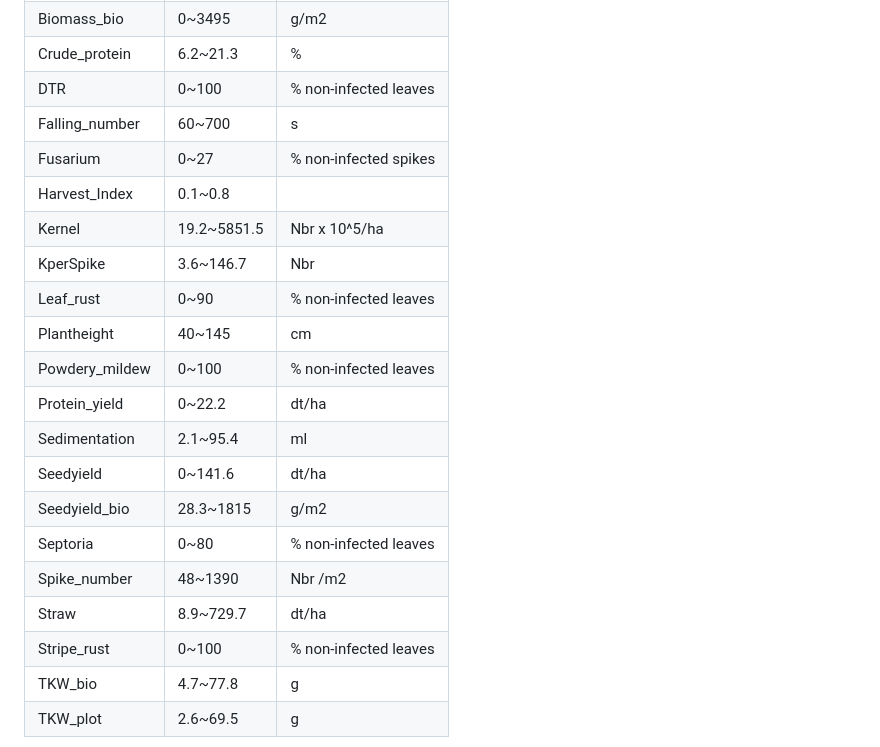
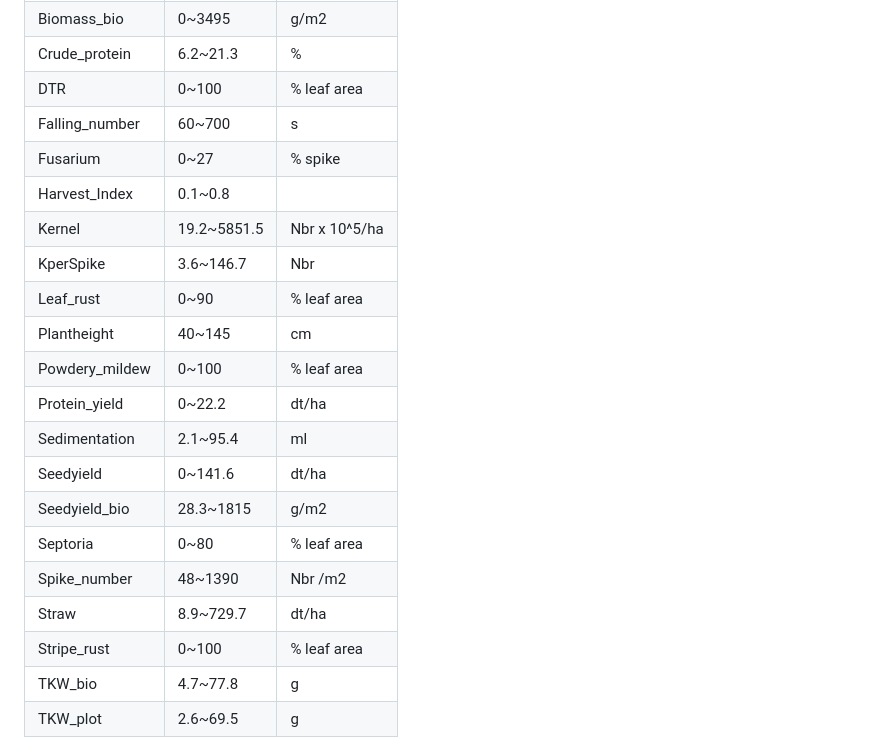
Before and after one commit to tillrose/BRIWECS_Data_Publication, a Markdown page: README.md, the part around the change. Drawn GitHub-style.

```diff
--- a/README.md
+++ b/README.md
@@ -92,7 +92,7 @@ DTR
 0~100
 </td>
 <td style="text-align:left;">
-% non-infected leaves
+% leaf area
 </td>
 </tr>
 <tr>
@@ -114,7 +114,7 @@ Fusarium
 0~27
 </td>
 <td style="text-align:left;">
-% non-infected spikes
+% spike
 </td>
 </tr>
 <tr>
@@ -157,7 +157,7 @@ Leaf_rust
 0~90
 </td>
 <td style="text-align:left;">
-% non-infected leaves
+% leaf area
 </td>
 </tr>
 <tr>
@@ -179,7 +179,7 @@ Powdery_mildew
 0~100
 </td>
 <td style="text-align:left;">
-% non-infected leaves
+% leaf area
 </td>
 </tr>
 <tr>
@@ -234,7 +234,7 @@ Septoria
 0~80
 </td>
 <td style="text-align:left;">
-% non-infected leaves
+% leaf area
 </td>
 </tr>
 <tr>
@@ -267,7 +267,7 @@ Stripe_rust
 0~100
 </td>
 <td style="text-align:left;">
-% non-infected leaves
+% leaf area
 </td>
 </tr>
 <tr>
```
